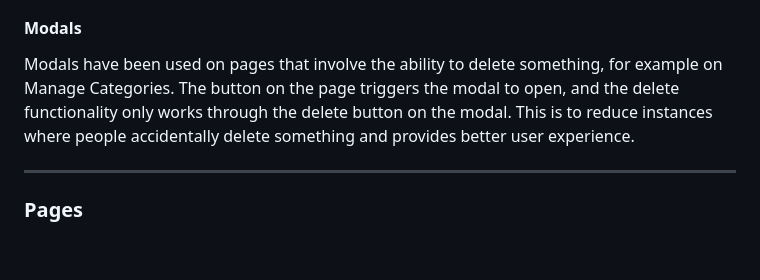
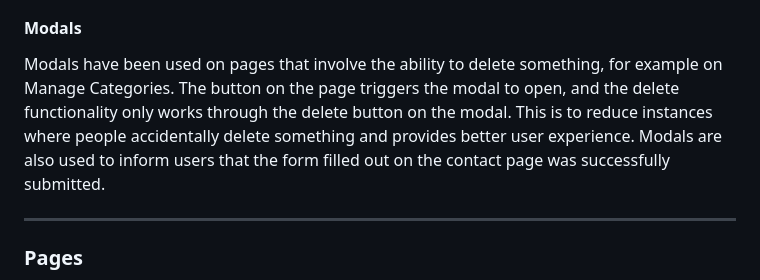
Before and after one commit to JoelineAlves/hair_manager, a Markdown page: README.md, the part around the change. Drawn GitHub-style; blank space fills up the shorter version.

```diff
--- a/README.md
+++ b/README.md
@@ -184,7 +184,7 @@ The footer contains social media links which could direct to Hair Styles social
 Flash messages appear to provide the user with feedback on actions for example to confirm if a hair style has been added or deleted and to confirm when users have logged in or logged out. The style of the messages is similar to the rest of the site to provide good user experience.
 
 #### Modals
-Modals have been used on pages that involve the ability to delete something, for example on Manage Categories. The button on the page triggers the modal to open, and the delete functionality only works through the delete button on the modal. This is to reduce instances where people accidentally delete something and provides better user experience.
+Modals have been used on pages that involve the ability to delete something, for example on Manage Categories. The button on the page triggers the modal to open, and the delete functionality only works through the delete button on the modal. This is to reduce instances where people accidentally delete something and provides better user experience. Modals are also used to inform users that the form filled out on the contact page was successfully submitted.
 
 ___
 
```
Also changed, not shown: TEST.md (+1 -2 lines).
